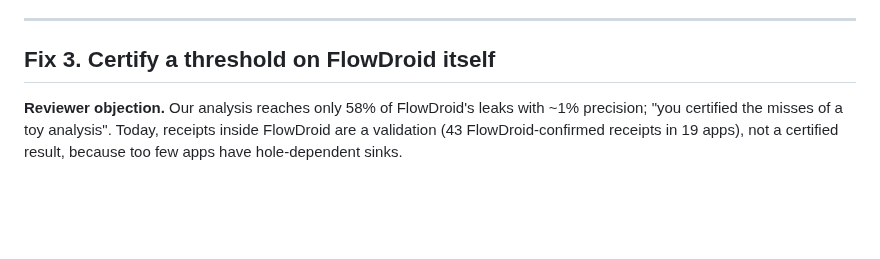
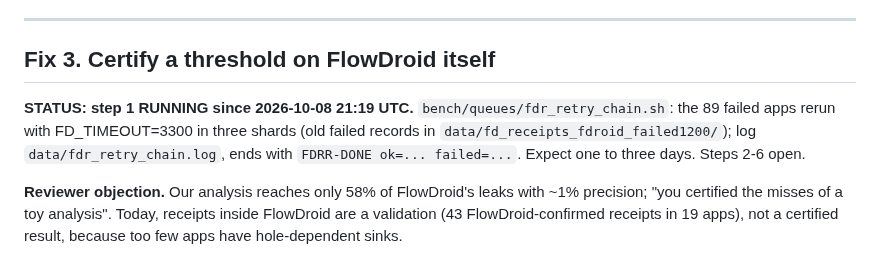
Before and after one commit to jimbou/datalog_jev, a Markdown page: paper/REVIEW_FIXES.md, the part around the change. Drawn GitHub-style; blank space fills up the shorter version.

Commit message:
Review fixes: fix 3 status
Co-Authored-By: Claude Opus 5.5 <noreply@anthropic.com>

```diff
--- a/paper/REVIEW_FIXES.md
+++ b/paper/REVIEW_FIXES.md
@@ -66,6 +66,10 @@ methods no model covers".
 ---
 
 ## Fix 3. Certify a threshold on FlowDroid itself
+
+**STATUS: step 1 RUNNING since 2026-10-08 21:19 UTC.** `bench/queues/fdr_retry_chain.sh`: the 89 failed apps rerun with
+FD_TIMEOUT=3300 in three shards (old failed records in `data/fd_receipts_fdroid_failed1200/`); log
+`data/fdr_retry_chain.log`, ends with `FDRR-DONE ok=... failed=...`. Expect one to three days. Steps 2-6 open.
 
 **Reviewer objection.** Our analysis reaches only 58% of FlowDroid's leaks with ~1% precision; "you certified the misses
 of a toy analysis". Today, receipts inside FlowDroid are a validation (43 FlowDroid-confirmed receipts in 19 apps), not a
```
